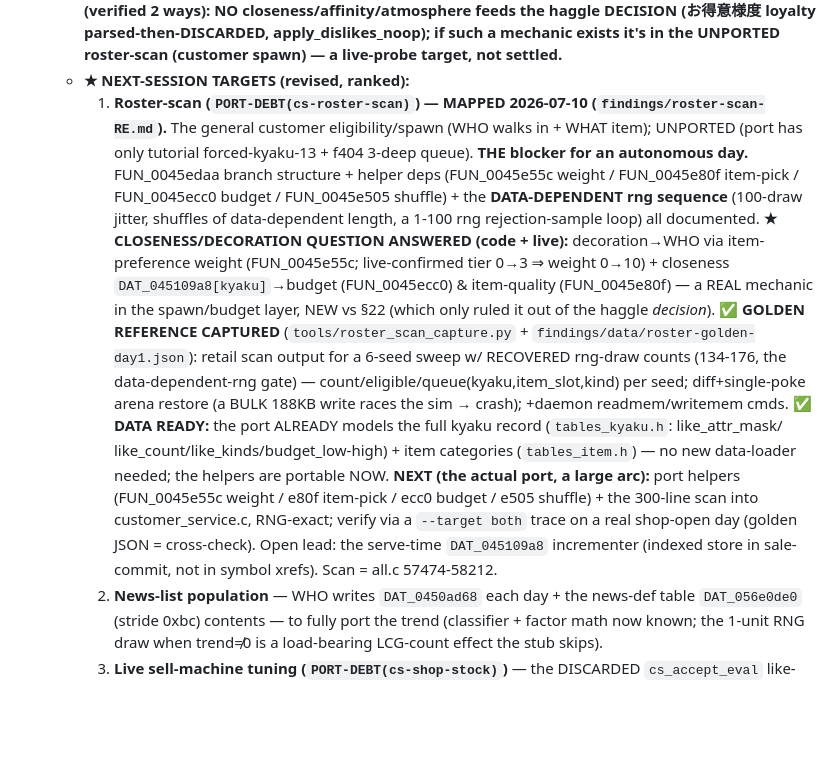
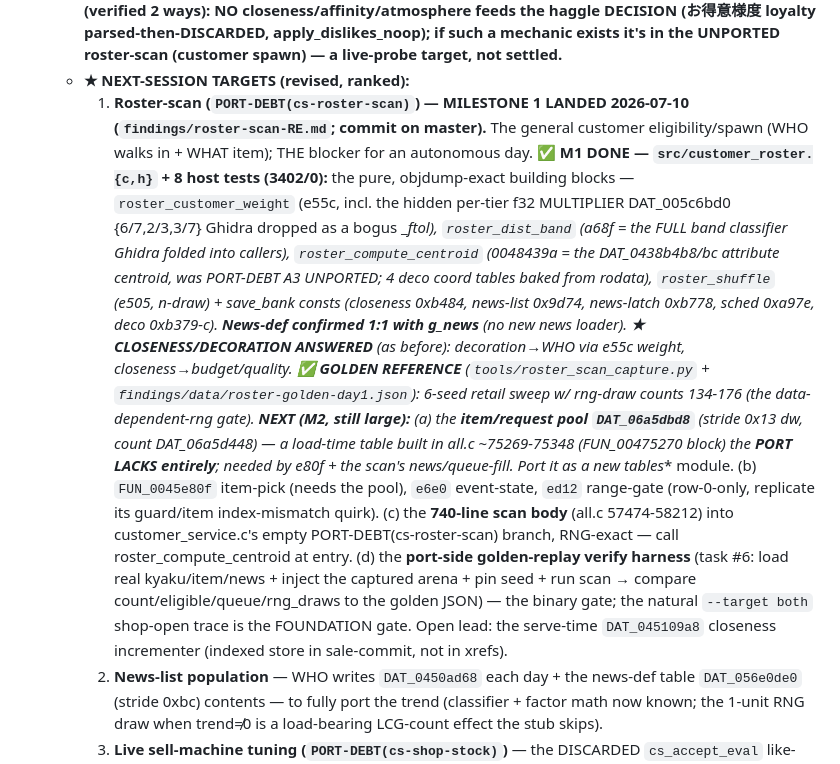
Before and after one commit to Francesco149/openrecet, a Markdown page: docs/FRONT.md, the part around the change. GitHub-like rendering; blank space fills up the shorter version.

Commit message:
front: roster-scan M1 landed (pure helpers/centroid/consts); queue M2 (item-pool loader + scan body + verify harness)
Co-Authored-By: Claude Opus 4.8 (1M context) <noreply@anthropic.com>

```diff
--- a/docs/FRONT.md
+++ b/docs/FRONT.md
@@ -34,25 +34,27 @@
     apply_dislikes_noop); if such a mechanic exists it's in the UNPORTED roster-scan (customer spawn) — a
     live-probe target, not settled.**
   - **★ NEXT-SESSION TARGETS (revised, ranked):**
-    1. **Roster-scan (`PORT-DEBT(cs-roster-scan)`) — MAPPED 2026-07-10 (`findings/roster-scan-RE.md`).** The
-       general customer eligibility/spawn (WHO walks in + WHAT item); UNPORTED (port has only tutorial
-       forced-kyaku-13 + f404 3-deep queue). **THE blocker for an autonomous day.** FUN_0045edaa branch
-       structure + helper deps (FUN_0045e55c weight / FUN_0045e80f item-pick / FUN_0045ecc0 budget /
-       FUN_0045e505 shuffle) + the **DATA-DEPENDENT rng sequence** (100-draw jitter, shuffles of
-       data-dependent length, a 1-100 rng rejection-sample loop) all documented. **★ CLOSENESS/DECORATION
-       QUESTION ANSWERED (code + live):** decoration→WHO via item-preference weight (FUN_0045e55c;
-       live-confirmed tier 0→3 ⇒ weight 0→10) + closeness `DAT_045109a8[kyaku]`→budget (FUN_0045ecc0) &
-       item-quality (FUN_0045e80f) — a REAL mechanic in the spawn/budget layer, NEW vs §22 (which only ruled
-       it out of the haggle *decision*). **✅ GOLDEN REFERENCE CAPTURED** (`tools/roster_scan_capture.py` +
-       `findings/data/roster-golden-day1.json`): retail scan output for a 6-seed sweep w/ RECOVERED rng-draw
-       counts (134-176, the data-dependent-rng gate) — count/eligible/queue(kyaku,item_slot,kind) per seed;
-       diff+single-poke arena restore (a BULK 188KB write races the sim → crash); +daemon readmem/writemem cmds.
-       **✅ DATA READY:** the port ALREADY models the full kyaku record (`tables_kyaku.h`: like_attr_mask/
-       like_count/like_kinds/budget_low-high) + item categories (`tables_item.h`) — no new data-loader needed;
-       the helpers are portable NOW. **NEXT (the actual port, a large arc):** port helpers (FUN_0045e55c weight
-       / e80f item-pick / ecc0 budget / e505 shuffle) + the 300-line scan into customer_service.c, RNG-exact;
-       verify via a `--target both` trace on a real shop-open day (golden JSON = cross-check). Open lead: the
-       serve-time `DAT_045109a8` incrementer (indexed store in sale-commit, not in symbol xrefs). Scan = all.c 57474-58212.
+    1. **Roster-scan (`PORT-DEBT(cs-roster-scan)`) — MILESTONE 1 LANDED 2026-07-10 (`findings/roster-scan-RE.md`;
+       commit on master).** The general customer eligibility/spawn (WHO walks in + WHAT item); THE blocker for
+       an autonomous day. **✅ M1 DONE — `src/customer_roster.{c,h}` + 8 host tests (3402/0):** the pure,
+       objdump-exact building blocks — `roster_customer_weight` (e55c, incl. the hidden per-tier f32 MULTIPLIER
+       DAT_005c6bd0 {6/7,2/3,3/7} Ghidra dropped as a bogus __ftol), `roster_dist_band` (a68f = the FULL band
+       classifier Ghidra folded into callers), `roster_compute_centroid` (0048439a = the DAT_0438b4b8/bc
+       attribute centroid, was PORT-DEBT A3 UNPORTED; 4 deco coord tables baked from rodata), `roster_shuffle`
+       (e505, n-draw) + save_bank consts (closeness 0xb484, news-list 0x9d74, news-latch 0xb778, sched 0xa97e,
+       deco 0xb379-c). **News-def confirmed 1:1 with g_news** (no new news loader). **★ CLOSENESS/DECORATION
+       ANSWERED** (as before): decoration→WHO via e55c weight, closeness→budget/quality. **✅ GOLDEN REFERENCE**
+       (`tools/roster_scan_capture.py` + `findings/data/roster-golden-day1.json`): 6-seed retail sweep w/ rng-draw
+       counts 134-176 (the data-dependent-rng gate). **NEXT (M2, still large):** (a) the **item/request pool
+       `DAT_06a5dbd8`** (stride 0x13 dw, count DAT_06a5d448) — a load-time table built in all.c ~75269-75348
+       (FUN_00475270 block) the **PORT LACKS entirely**; needed by e80f + the scan's news/queue-fill. Port it as
+       a new tables_* module. (b) `FUN_0045e80f` item-pick (needs the pool), `e6e0` event-state, `ed12` range-gate
+       (row-0-only, replicate its guard/item index-mismatch quirk). (c) the **740-line scan body** (all.c
+       57474-58212) into customer_service.c's empty PORT-DEBT(cs-roster-scan) branch, RNG-exact — call
+       roster_compute_centroid at entry. (d) the **port-side golden-replay verify harness** (task #6: load real
+       kyaku/item/news + inject the captured arena + pin seed + run scan → compare count/eligible/queue/rng_draws
+       to the golden JSON) — the binary gate; the natural `--target both` shop-open trace is the FOUNDATION gate.
+       Open lead: the serve-time `DAT_045109a8` closeness incrementer (indexed store in sale-commit, not in xrefs).
     2. **News-list population** — WHO writes `DAT_0450ad68` each day + the news-def table `DAT_056e0de0`
        (stride 0xbc) contents — to fully port the trend (classifier + factor math now known; the 1-unit RNG
        draw when trend≠0 is a load-bearing LCG-count effect the stub skips).
```
Also changed, not shown: docs/STATUS.md (+21 -19 lines).
